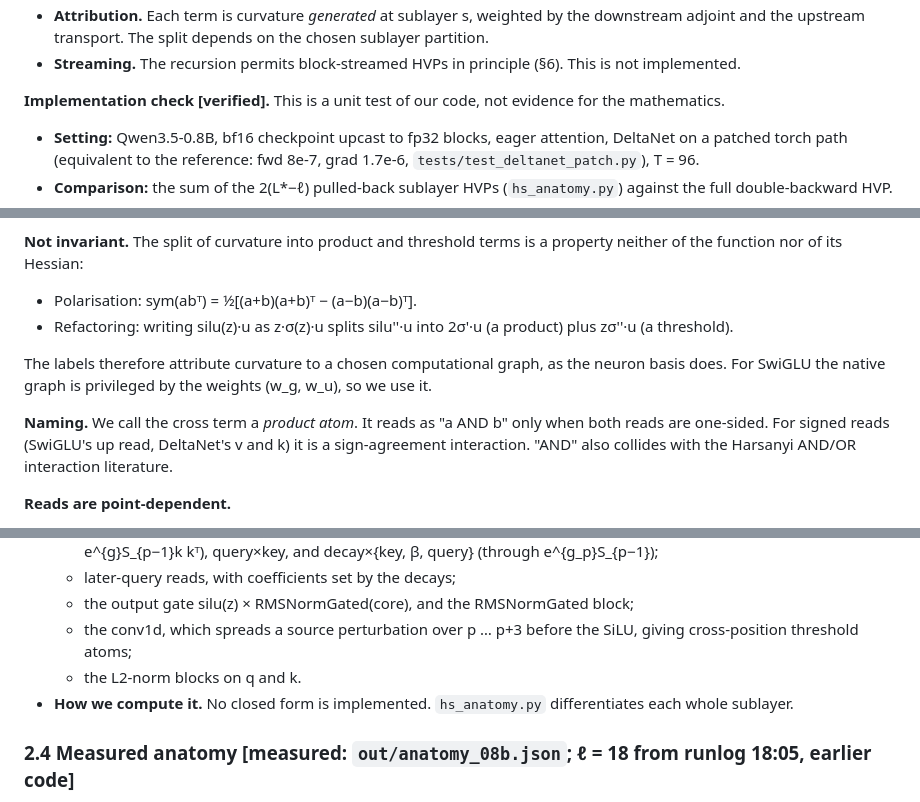
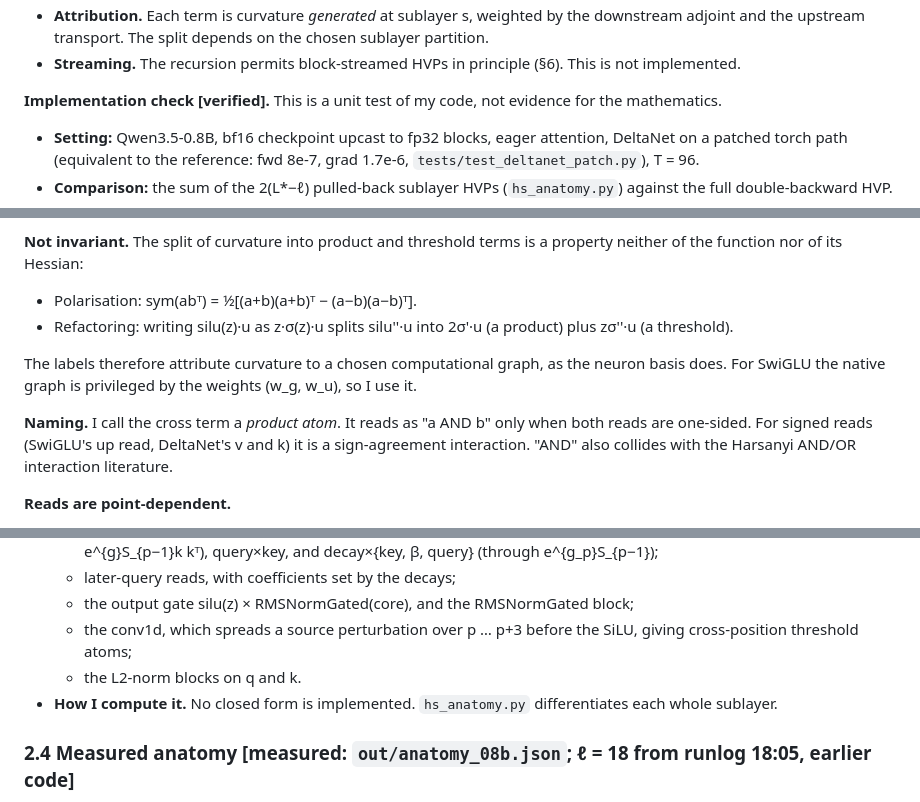
Before and after one commit to RaphaelKhalid/hspace, a Markdown page: hlens/paper/theory-v2.md, 3 parts joined by grey strips. Drawn GitHub-style.

```diff
--- a/hlens/paper/theory-v2.md
+++ b/hlens/paper/theory-v2.md
@@ -154,7 +154,7 @@ If the readout passes through the final RMSNorm (a true logit), add the terminal
 - **Attribution.** Each term is curvature *generated* at sublayer s, weighted by the downstream adjoint and the upstream transport. The split depends on the chosen sublayer partition.
 - **Streaming.** The recursion permits block-streamed HVPs in principle (§6). This is not implemented.
 
-**Implementation check [verified].** This is a unit test of our code, not evidence for the mathematics.
+**Implementation check [verified].** This is a unit test of my code, not evidence for the mathematics.
 - **Setting:** Qwen3.5-0.8B, bf16 checkpoint upcast to fp32 blocks, eager attention, DeltaNet on a patched torch path (equivalent to the reference: fwd 8e-7, grad 1.7e-6, `tests/test_deltanet_patch.py`), T = 96.
 - **Comparison:** the sum of the 2(L*−ℓ) pulled-back sublayer HVPs (`hs_anatomy.py`) against the full double-backward HVP.
 - **Metric:** max relative Frobenius error over the whole [B, T, d] output, over 24 batches of 2 contexts. The batches draw on 16 distinct contexts, each reused 3 times, with single-position Σ^{1/2}-shaped tangents.
@@ -201,9 +201,9 @@ How the model's operations fit this form:
 - Polarisation: sym(abᵀ) = ½[(a+b)(a+b)ᵀ − (a−b)(a−b)ᵀ].
 - Refactoring: writing silu(z)·u as z·σ(z)·u splits silu''·u into 2σ'·u (a product) plus zσ''·u (a threshold).
 
-The labels therefore attribute curvature to a chosen computational graph, as the neuron basis does. For SwiGLU the native graph is privileged by the weights (w_g, w_u), so we use it.
+The labels therefore attribute curvature to a chosen computational graph, as the neuron basis does. For SwiGLU the native graph is privileged by the weights (w_g, w_u), so I use it.
 
-**Naming.** We call the cross term a *product atom*. It reads as "a AND b" only when both reads are one-sided. For signed reads (SwiGLU's up read, DeltaNet's v and k) it is a sign-agreement interaction. "AND" also collides with the Harsanyi AND/OR interaction literature.
+**Naming.** I call the cross term a *product atom*. It reads as "a AND b" only when both reads are one-sided. For signed reads (SwiGLU's up read, DeltaNet's v and k) it is a sign-agreement interaction. "AND" also collides with the Harsanyi AND/OR interaction literature.
 
 **Reads are point-dependent.**
 - Even in the MLP, the residual-space read is r·Pᵀdiag(γ)w_g, with P = I − (r²/d)yyᵀ.
@@ -328,7 +328,7 @@ Remarks:
   - the output gate silu(z) × RMSNormGated(core), and the RMSNormGated block;
   - the conv1d, which spreads a source perturbation over p … p+3 before the SiLU, giving cross-position threshold atoms;
   - the L2-norm blocks on q and k.
-- **How we compute it.** No closed form is implemented. `hs_anatomy.py` differentiates each whole sublayer.
+- **How I compute it.** No closed form is implemented. `hs_anatomy.py` differentiates each whole sublayer.
 
 ### 2.4 Measured anatomy [measured: `out/anatomy_08b.json`; ℓ = 18 from runlog 18:05, earlier code]
 **Setup.**
```
Also changed, not shown: other parts of hlens/paper/theory-v2.md (+4 -4 lines), README.md (+2 -2 lines), hlens/paper/hspace-paper.md (+4 -4 lines).
